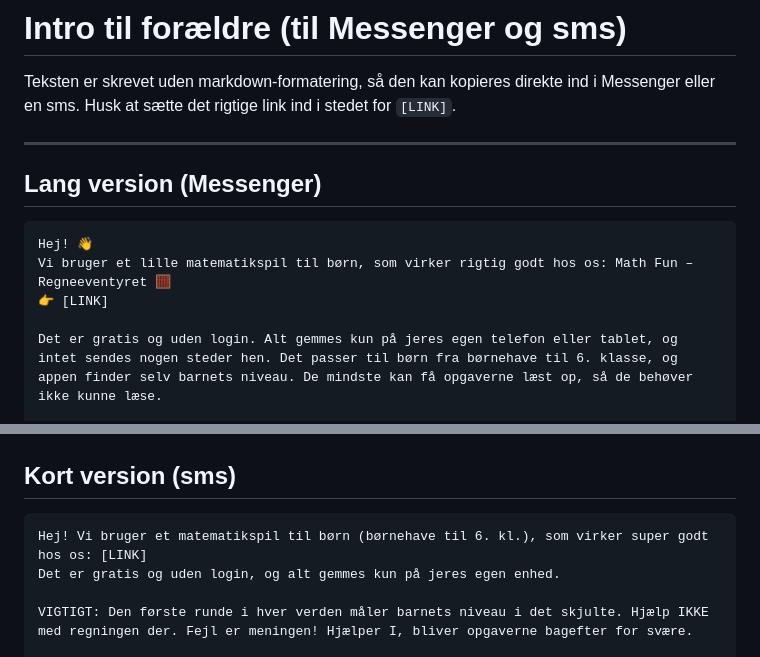
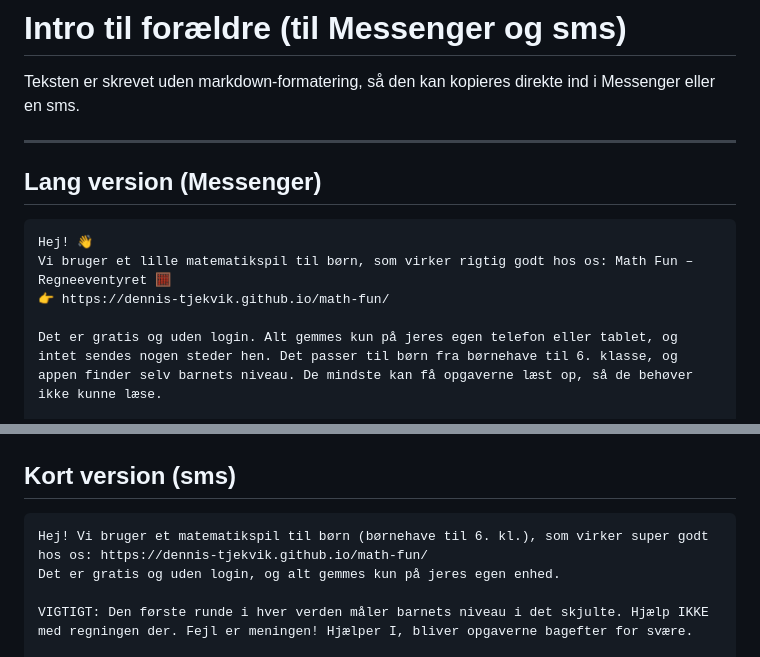
Before and after one commit to dennis-tjekvik/math-fun, a Markdown page: FORAELDRE-INTRO.md, 2 parts joined by grey strips. Rendered like a GitHub page.

Commit message:
Indsæt link i forældreintro
Co-Authored-By: Claude Opus 5.5 <noreply@anthropic.com>
Claude-Session: https://claude.ai/code/session_018bvX8vWUU7p8bpGhyfYjG2

````diff
--- a/FORAELDRE-INTRO.md
+++ b/FORAELDRE-INTRO.md
@@ -1,7 +1,6 @@
 # Intro til forældre (til Messenger og sms)
 
 Teksten er skrevet uden markdown-formatering, så den kan kopieres direkte ind i Messenger eller en sms.
-Husk at sætte det rigtige link ind i stedet for `[LINK]`.
 
 ---
 
@@ -10,7 +9,7 @@ Husk at sætte det rigtige link ind i stedet for `[LINK]`.
 ```
 Hej! 👋
 Vi bruger et lille matematikspil til børn, som virker rigtig godt hos os: Math Fun – Regneeventyret 🧮
-👉 [LINK]
+👉 https://dennis-tjekvik.github.io/math-fun/
 
 Det er gratis og uden login. Alt gemmes kun på jeres egen telefon eller tablet, og intet sendes nogen steder hen. Det passer til børn fra børnehave til 6. klasse, og appen finder selv barnets niveau. De mindste kan få opgaverne læst op, så de behøver ikke kunne læse.
 
@@ -58,7 +57,7 @@ God fornøjelse! ✨
 ## Kort version (sms)
 
 ```
-Hej! Vi bruger et matematikspil til børn (børnehave til 6. kl.), som virker super godt hos os: [LINK]
+Hej! Vi bruger et matematikspil til børn (børnehave til 6. kl.), som virker super godt hos os: https://dennis-tjekvik.github.io/math-fun/
 Det er gratis og uden login, og alt gemmes kun på jeres egen enhed.
 
 VIGTIGT: Den første runde i hver verden måler barnets niveau i det skjulte. Hjælp IKKE med regningen der. Fejl er meningen! Hjælper I, bliver opgaverne bagefter for svære.
````
